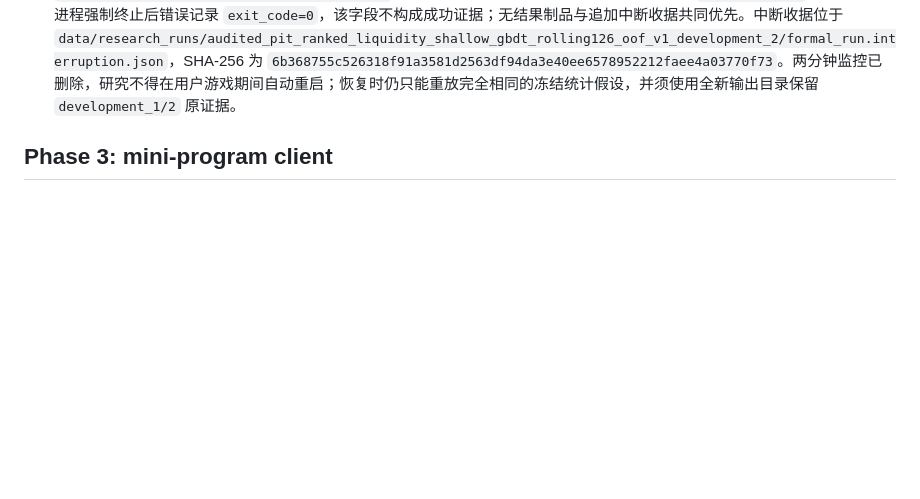
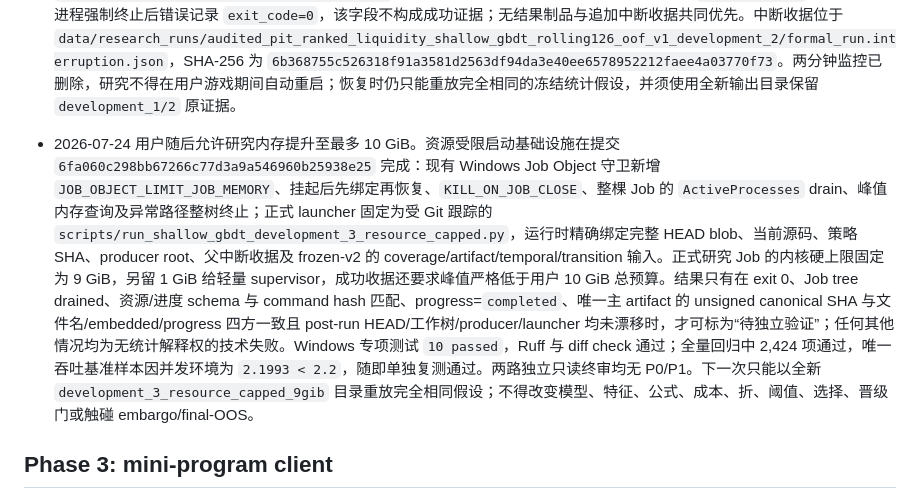
Before and after one commit to a510167999-lkj/quant-signal, a Markdown page: PLAN.md, the part around the change. GitHub-like rendering; blank space fills up the shorter version.

Commit message:
docs(research): preregister capped GBDT replay

```diff
--- a/PLAN.md
+++ b/PLAN.md
@@ -200,6 +200,7 @@
 - 2026-07-24 `development-pit-cross-sectional-shallow-gbdt-utility-logit-rolling-126-oof/v1` 的首次正式 `development_1` 运行在 `stage=outcomes_built` 后、任何 OOF 分数生成前以退出码 1 结束。它已完成 1,782,812 条完整 outcome 和 48 条右删失位置，但没有生成 OOF、selection、策略指标或 result bundle；因此分类固定为 `infrastructure_failure_before_oof`，不得用于调参、筛选因子或判断策略成败，embargo/final-OOS 均未消耗。不可变失败收据为 `data/research_runs/audited_pit_ranked_liquidity_shallow_gbdt_rolling126_oof_v1_development_1/formal_run.failure.json`，SHA-256 为 `cac2f5ee1289c330f8374b25df510210268e46e721b32dfe1bfa684aa7f39378`。失败运行峰值 Private Bytes 约 102 GiB；旧 PowerShell 包装器又把 Python stderr 转成 `NativeCommandError`，只留下 Traceback 头部。原目录与全部日志必须保留且不得覆盖。
 - 2026-07-24 仅针对上述 OOF 前基础设施失败完成数学等价内存修复并提交为 `d48696f481a008463f20b2ced4c57ae543bd4787`：OOF builder 与独立 verifier 只保留 key/date/冻结十维特征和 `right_censored/exit_date/return_pct` 必需 outcome 字段；逐折 score table 只保留 key/date/probability；outcome、score evidence、positive pool 与 result payload 的百万级无意义 `dict/deepcopy` 改为只读引用；完整 entry/outcome receipt 在 events 仍存在时先验证 self-hash、count/hash 并压缩，随后释放 bars、symbol frames、全宽 features、候选中间表、完整 events receipt 与 adapters；bundle 写出后在独立 post-write verifier 前再次释放大 payload。确定性 HEAD/current A/B 显示 fold membership、purge、训练矩阵、labels/weights、预测 triplets、payload、receipt 和全部 SHA 完全相同；公开 scored OOF 的有意变化仅为删除下游从未消费的特征副本。全量测试 `2416 passed, 1` 个既有 Starlette/httpx 弃用警告，Ruff、pip check、diff check 及两路独立只读审查通过，无 P0/P1。策略 SHA 仍为 `53d00badc8683670ef3d6c02307697e2c3ef8ec769b9d8da072d36420cea70ac`；新 producer root 为 `c02f7143bff9dae1d26cd48321a6deda718b654a9464fd3543ade4075d3d55fd`。只允许在干净提交、相同 frozen-v2 development 日期与九项输入锚下创建全新 `development_2` 技术重试；启动必须用 `Start-Process` 原生重定向完整 stdout/stderr，并绑定父失败 receipt。不得覆盖 `development_1`，不得修改模型、特征、公式、成本、折、阈值、选择或晋级门，不得触碰 embargo/final-OOS、生产 profile 或 VPS 推荐。
 - 2026-07-24 `development_2` 在冻结提交 `efcb13fbaa9358d90d8392171af259243c3dea8b`、相同策略 SHA、producer root、development 日期和输入锚下成功启动；行情载入 2,196,925 行后，应用户为游戏立即释放内存的明确请求，真实 Python 子进程在 `stage=bars_loaded`、Private Bytes 约 4.398 GiB 时被停止。该运行没有生成 OOF、selection、统计指标或 result bundle，stdout/stderr 均为空，工作树与 producer binding 未变化，embargo/final-OOS 均未消耗，因此固定分类为 `user_requested_resource_release_before_oof`，不得用于策略判断、调参或因子筛选。外层 `Start-Process` 包装器在子进程强制终止后错误记录 `exit_code=0`，该字段不构成成功证据；无结果制品与追加中断收据共同优先。中断收据位于 `data/research_runs/audited_pit_ranked_liquidity_shallow_gbdt_rolling126_oof_v1_development_2/formal_run.interruption.json`，SHA-256 为 `6b368755c526318f91a3581d2563df94da3e40ee6578952212faee4a03770f73`。两分钟监控已删除，研究不得在用户游戏期间自动重启；恢复时仍只能重放完全相同的冻结统计假设，并须使用全新输出目录保留 `development_1/2` 原证据。
+- 2026-07-24 用户随后允许研究内存提升至最多 10 GiB。资源受限启动基础设施在提交 `6fa060c298bb67266c77d3a9a546960b25938e25` 完成：现有 Windows Job Object 守卫新增 `JOB_OBJECT_LIMIT_JOB_MEMORY`、挂起后先绑定再恢复、`KILL_ON_JOB_CLOSE`、整棵 Job 的 `ActiveProcesses` drain、峰值内存查询及异常路径整树终止；正式 launcher 固定为受 Git 跟踪的 `scripts/run_shallow_gbdt_development_3_resource_capped.py`，运行时精确绑定完整 HEAD blob、当前源码、策略 SHA、producer root、父中断收据及 frozen-v2 的 coverage/artifact/temporal/transition 输入。正式研究 Job 的内核硬上限固定为 9 GiB，另留 1 GiB 给轻量 supervisor，成功收据还要求峰值严格低于用户 10 GiB 总预算。结果只有在 exit 0、Job tree drained、资源/进度 schema 与 command hash 匹配、progress=`completed`、唯一主 artifact 的 unsigned canonical SHA 与文件名/embedded/progress 四方一致且 post-run HEAD/工作树/producer/launcher 均未漂移时，才可标为“待独立验证”；任何其他情况均为无统计解释权的技术失败。Windows 专项测试 `10 passed`，Ruff 与 diff check 通过；全量回归中 2,424 项通过，唯一吞吐基准样本因并发环境为 `2.1993 < 2.2`，随即单独复测通过。两路独立只读终审均无 P0/P1。下一次只能以全新 `development_3_resource_capped_9gib` 目录重放完全相同假设；不得改变模型、特征、公式、成本、折、阈值、选择、晋级门或触碰 embargo/final-OOS。
 
 ## Phase 3: mini-program client
 
```
